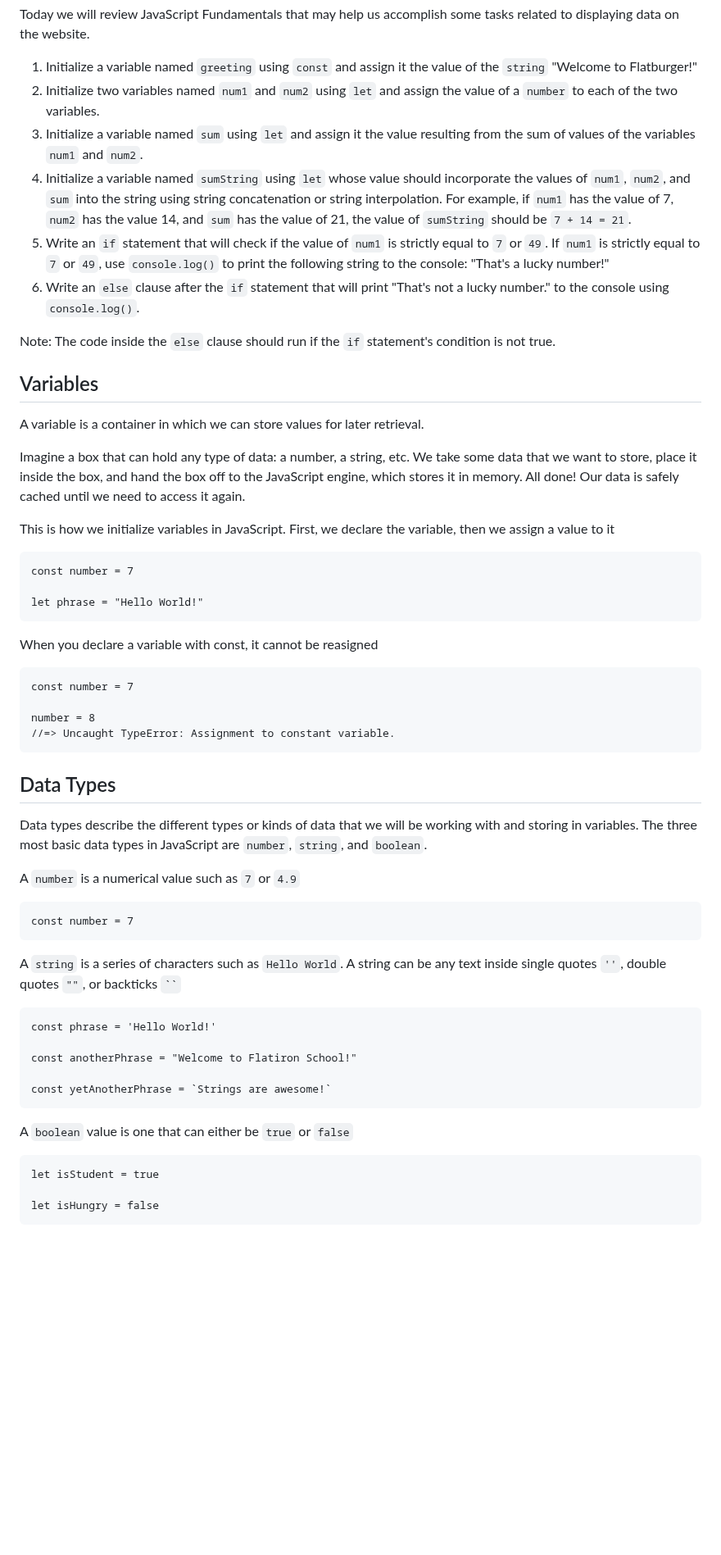
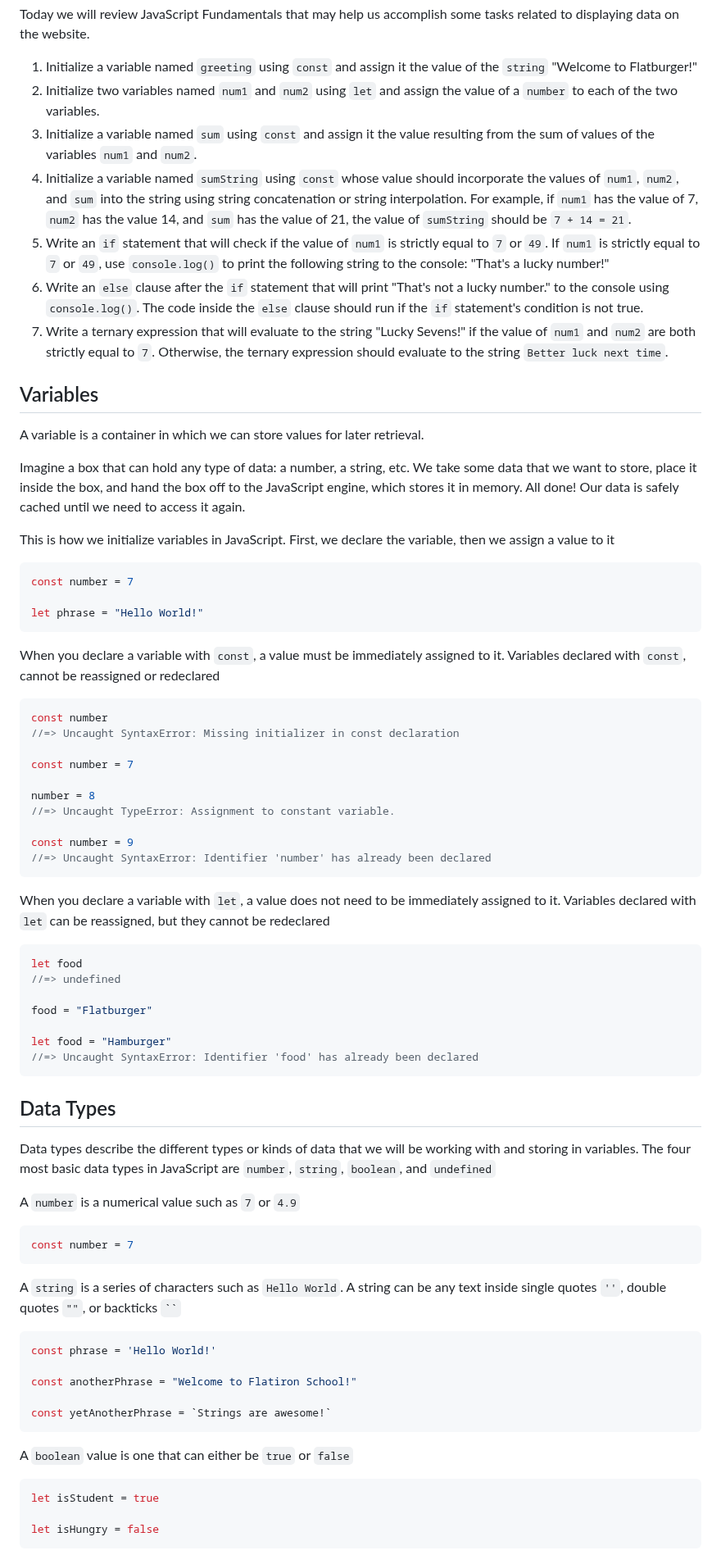
Before and after one commit to RikkuX491/EAST-SE-012924-Phase-1, a Markdown page: README.md, the part around one of its changes. Shown at 82% size. Drawn GitHub-style; blank space fills up the shorter version.

Commit message:
Updated README.md content for Lecture 1

````diff
--- a/README.md
+++ b/README.md
@@ -32,12 +39,11 @@ Today we will review JavaScript Fundamentals that may help us accomplish some ta
 
 1. Initialize a variable named `greeting` using `const` and assign it the value of the `string` "Welcome to Flatburger!"
 2. Initialize two variables named `num1` and `num2` using `let` and assign the value of a `number` to each of the two variables.
-3. Initialize a variable named `sum` using `let` and assign it the value resulting from the sum of values of the variables `num1` and `num2`.
-4. Initialize a variable named `sumString` using `let` whose value should incorporate the values of `num1`, `num2`, and `sum` into the string using string concatenation or string interpolation. For example, if `num1` has the value of 7, `num2` has the value 14, and `sum` has the value of 21, the value of `sumString` should be `7 + 14 = 21`.
+3. Initialize a variable named `sum` using `const` and assign it the value resulting from the sum of values of the variables `num1` and `num2`.
+4. Initialize a variable named `sumString` using `const` whose value should incorporate the values of `num1`, `num2`, and `sum` into the string using string concatenation or string interpolation. For example, if `num1` has the value of 7, `num2` has the value 14, and `sum` has the value of 21, the value of `sumString` should be `7 + 14 = 21`.
 5. Write an `if` statement that will check if the value of `num1` is strictly equal to `7` or `49`. If `num1` is strictly equal to `7` or `49`, use `console.log()` to print the following string to the console: "That's a lucky number!"
-6. Write an `else` clause after the `if` statement that will print "That's not a lucky number." to the console using `console.log()`.
-
-Note: The code inside the `else` clause should run if the `if` statement's condition is not true.
+6. Write an `else` clause after the `if` statement that will print "That's not a lucky number." to the console using `console.log()`. The code inside the `else` clause should run if the `if` statement's condition is not true.
+7. Write a ternary expression that will evaluate to the string "Lucky Sevens!" if the value of `num1` and `num2` are both strictly equal to `7`. Otherwise, the ternary expression should evaluate to the string `Better luck next time`.
 
 
 ## Variables
@@ -47,33 +53,51 @@ Imagine a box that can hold any type of data: a number, a string, etc. We take s
 
 This is how we initialize variables in JavaScript. First, we declare the variable, then we assign a value to it
 
-```
+``` javascript
 const number = 7
 
 let phrase = "Hello World!"
 ```
 
-When you declare a variable with const, it cannot be reasigned
+When you declare a variable with `const`, a value must be immediately assigned to it. Variables declared with `const`, cannot be reassigned or redeclared
 
-```
+``` javascript
+const number
+//=> Uncaught SyntaxError: Missing initializer in const declaration
+
 const number = 7
 
 number = 8
 //=> Uncaught TypeError: Assignment to constant variable.
+
+const number = 9
+//=> Uncaught SyntaxError: Identifier 'number' has already been declared
+```
+
+When you declare a variable with `let`, a value does not need to be immediately assigned to it. Variables declared with `let` can be reassigned, but they cannot be redeclared
+
+``` javascript
+let food
+//=> undefined
+
+food = "Flatburger"
+
+let food = "Hamburger"
+//=> Uncaught SyntaxError: Identifier 'food' has already been declared
 ```
 
 ## Data Types
-Data types describe the different types or kinds of data that we will be working with and storing in variables. The three most basic data types in JavaScript are `number`, `string`, and `boolean`.
+Data types describe the different types or kinds of data that we will be working with and storing in variables. The four most basic data types in JavaScript are `number`, `string`, `boolean`, and `undefined`
 
 A `number` is a numerical value such as `7` or `4.9`
 
-```
+``` javascript
 const number = 7
 ```
 
 A `string` is a series of characters such as `Hello World`. A string can be any text inside single quotes `''`, double quotes `""`, or backticks ` `` `
 
-```
+``` javascript
 const phrase = 'Hello World!'
 
 const anotherPhrase = "Welcome to Flatiron School!"
@@ -83,7 +107,7 @@ const yetAnotherPhrase = `Strings are awesome!`
 
 A `boolean` value is one that can either be `true` or `false`
 
-```
+``` javascript
 let isStudent = true
 
 let isHungry = false
````
Also changed, not shown: other parts of README.md (+37 -1 lines).
